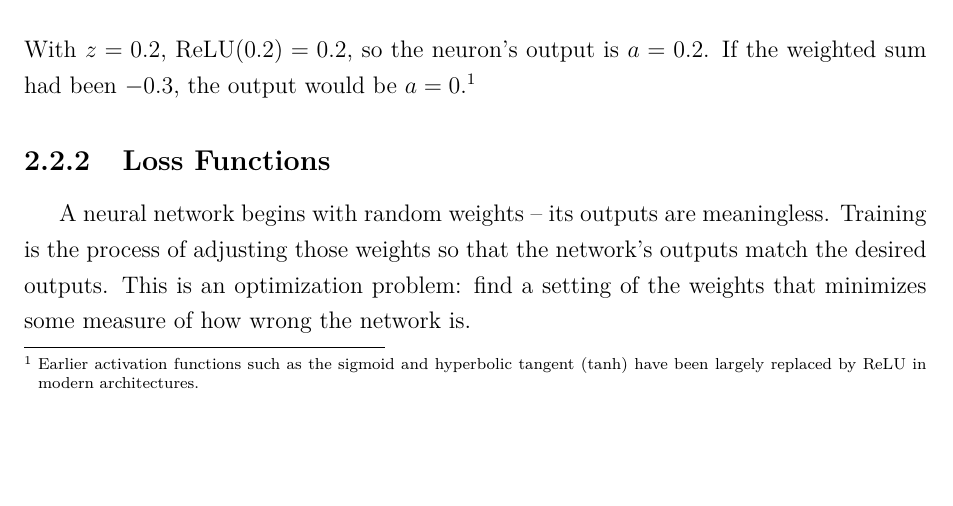
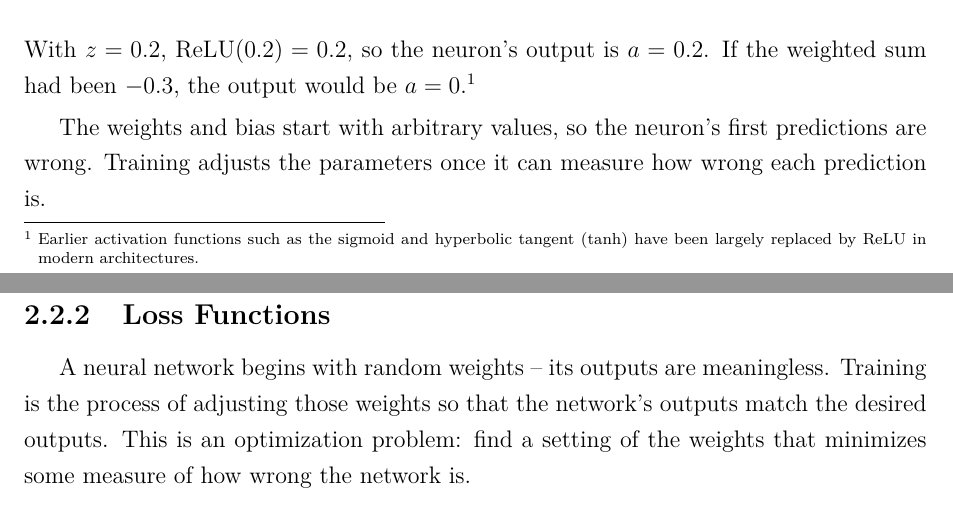
Before and after one commit to toribiodiego/thesis, a LaTeX thesis (writing/main.tex, which reads writing/chapters/sections/2.2-deep-learning.tex): part of page 16 of 61 before the commit and two parts of pages 16 and 17 of 61 after it, the two joined at a grey line, cut so that both start at the same text, the shorter picture padded with empty space. Compiled offline with pdfLaTeX.

Commit message:
docs: add closing paragraph to 2.2.1
Bridge from the neuron subsection into loss functions by noting
that arbitrary initial weights produce wrong predictions, and
training requires measuring how wrong they are.

```diff
--- a/writing/chapters/sections/2.2-deep-learning.tex
+++ b/writing/chapters/sections/2.2-deep-learning.tex
@@ -79,6 +79,11 @@ hyperbolic tangent (tanh) have been largely replaced by ReLU in
 modern architectures.}
 
 \input{figures/relu}
+
+\smallskip
+The weights and bias start with arbitrary values, so the neuron's first
+predictions are wrong. Training adjusts the parameters once it can
+measure how wrong each prediction is.
 
 \subsection{Loss Functions}
 \label{subsec:loss-functions}
```
